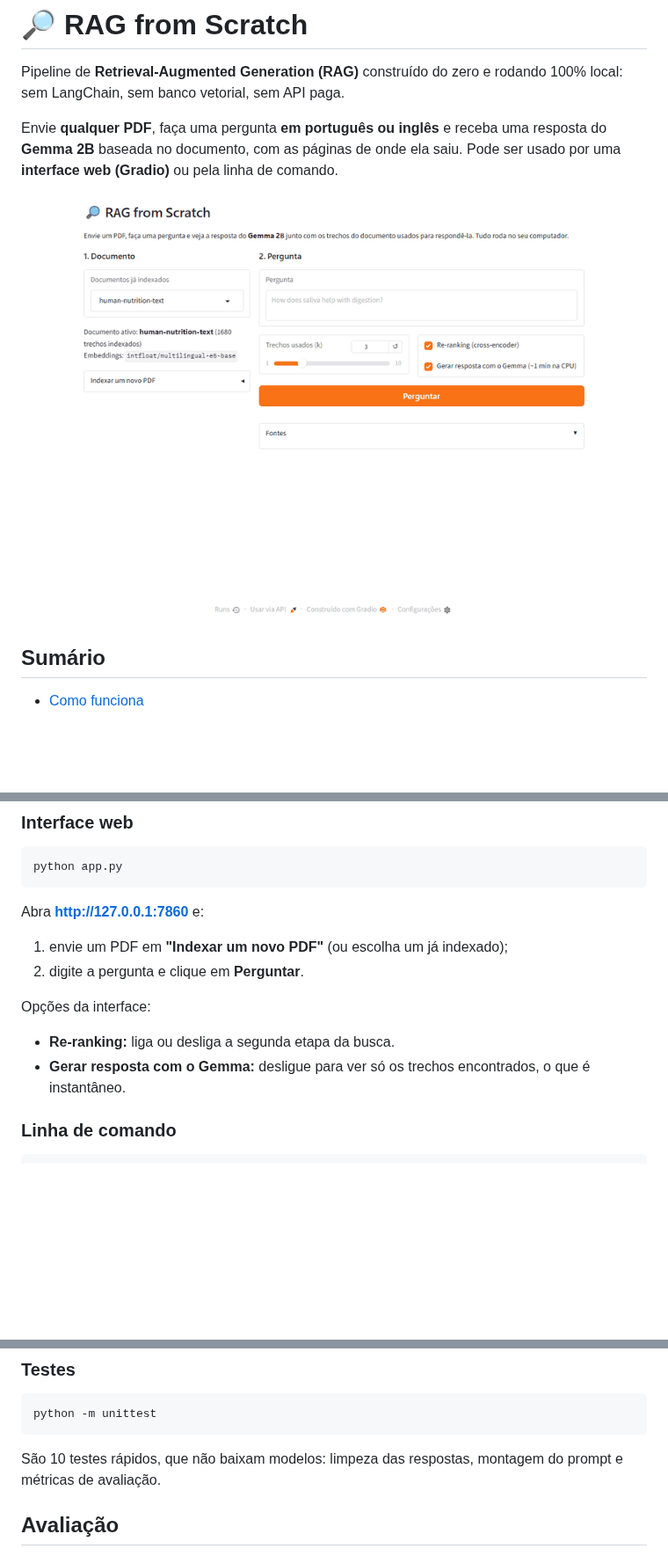
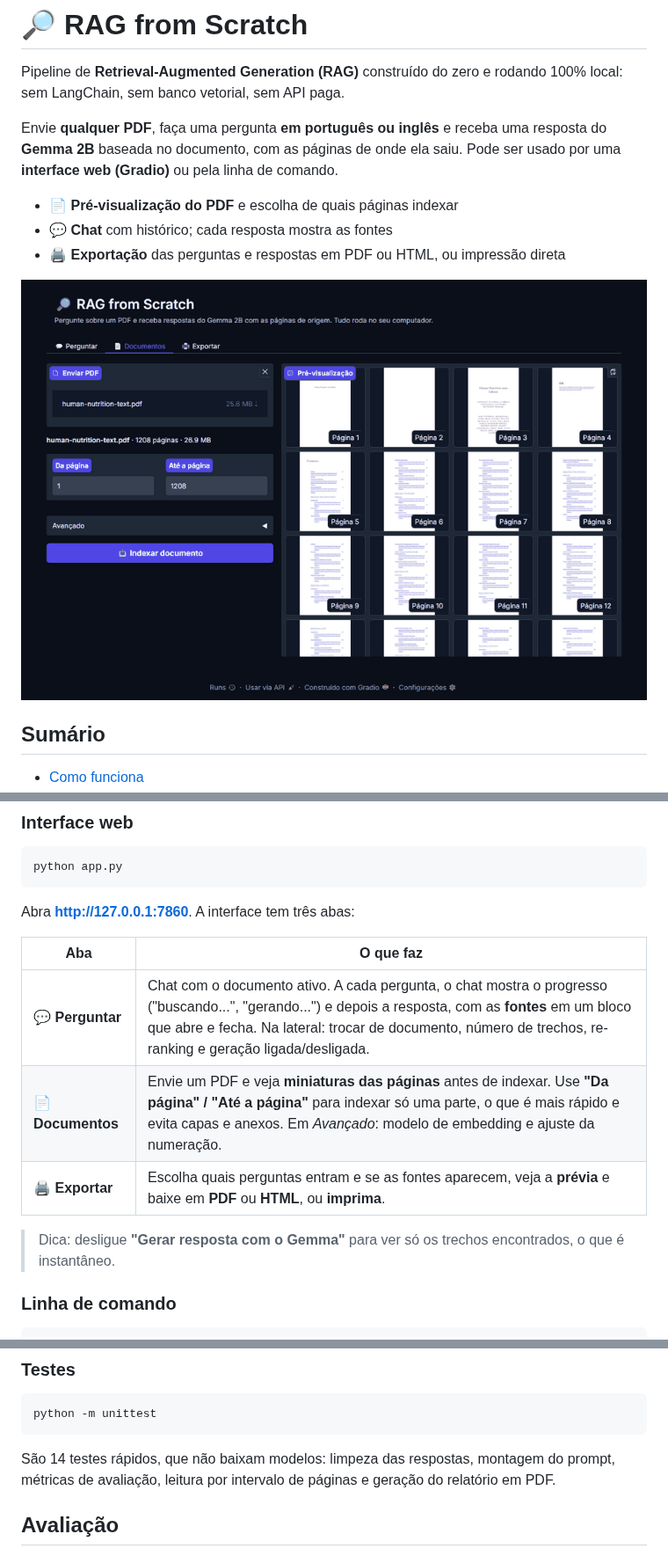
Before and after one commit to anakarollina19/rag-from-scratch, a Markdown page: README.md, 3 parts joined by grey strips. Shown at 88% size. Rendered like a GitHub page; pictures changed too: docs/demo.gif; blank space fills up the shorter version.

````diff
--- a/README.md
+++ b/README.md
@@ -3,6 +3,10 @@
 Pipeline de **Retrieval-Augmented Generation (RAG)** construído do zero e rodando 100% local: sem LangChain, sem banco vetorial, sem API paga.
 
 Envie **qualquer PDF**, faça uma pergunta **em português ou inglês** e receba uma resposta do **Gemma 2B** baseada no documento, com as páginas de onde ela saiu. Pode ser usado por uma **interface web (Gradio)** ou pela linha de comando.
+
+- 📄 **Pré-visualização do PDF** e escolha de quais páginas indexar
+- 💬 **Chat** com histórico; cada resposta mostra as fontes
+- 🖨️ **Exportação** das perguntas e respostas em PDF ou HTML, ou impressão direta
 
 ![Demonstração da interface](docs/demo.gif)
 
@@ -73,13 +77,15 @@ hf auth login
 python app.py
 ```
 
-Abra **http://127.0.0.1:7860** e:
-1. envie um PDF em **"Indexar um novo PDF"** (ou escolha um já indexado);
-2. digite a pergunta e clique em **Perguntar**.
+Abra **http://127.0.0.1:7860**. A interface tem três abas:
 
-Opções da interface:
-- **Re-ranking:** liga ou desliga a segunda etapa da busca.
-- **Gerar resposta com o Gemma:** desligue para ver só os trechos encontrados, o que é instantâneo.
+| Aba | O que faz |
+|---|---|
+| 💬 **Perguntar** | Chat com o documento ativo. A cada pergunta, o chat mostra o progresso ("buscando...", "gerando...") e depois a resposta, com as **fontes** em um bloco que abre e fecha. Na lateral: trocar de documento, número de trechos, re-ranking e geração ligada/desligada. |
+| 📄 **Documentos** | Envie um PDF e veja **miniaturas das páginas** antes de indexar. Use **"Da página" / "Até a página"** para indexar só uma parte, o que é mais rápido e evita capas e anexos. Em *Avançado*: modelo de embedding e ajuste da numeração. |
+| 🖨️ **Exportar** | Escolha quais perguntas entram e se as fontes aparecem, veja a **prévia** e baixe em **PDF** ou **HTML**, ou **imprima**. |
+
+> Dica: desligue **"Gerar resposta com o Gemma"** para ver só os trechos encontrados, o que é instantâneo.
 
 ### Linha de comando
 
@@ -128,7 +134,7 @@ Na primeira execução, o Gemma (~5 GB) e os outros modelos são baixados.
 python -m unittest
 ```
 
-São 10 testes rápidos, que não baixam modelos: limpeza das respostas, montagem do prompt e métricas de avaliação.
+São 14 testes rápidos, que não baixam modelos: limpeza das respostas, montagem do prompt, métricas de avaliação, leitura por intervalo de páginas e geração do relatório em PDF.
 
 ## Avaliação
 
````
Also changed, not shown: other parts of README.md (+9 -2 lines), 7 other files.
